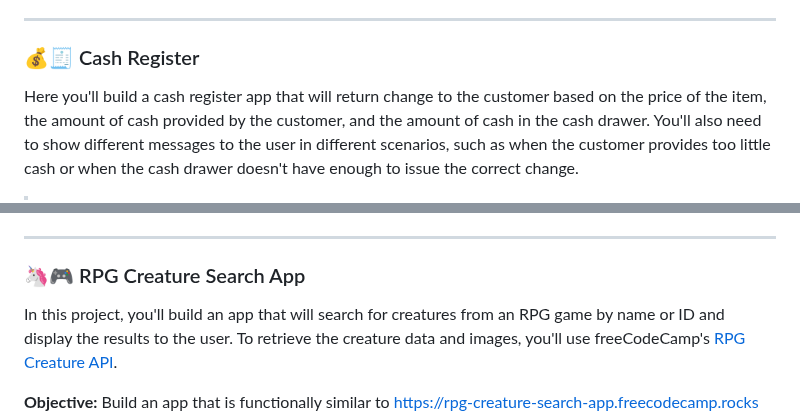
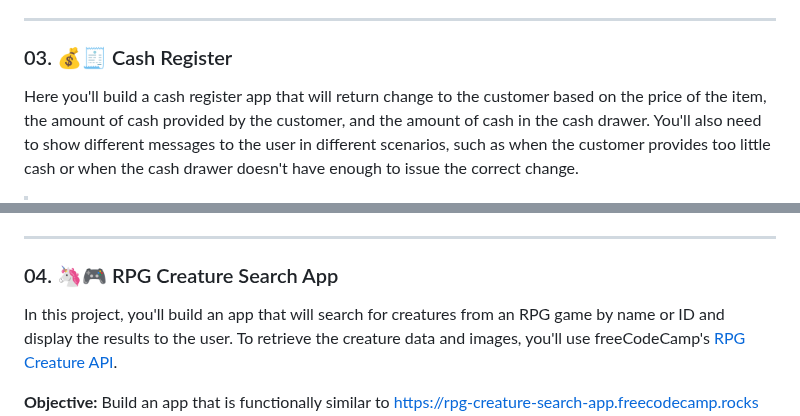
Before and after one commit to oyingidie/fcc-labs, a Markdown page: 0x01-javascript_algorithms_and_data_structures/README.md, 2 parts joined by grey strips. Rendered like a GitHub page.

```diff
--- a/0x01-javascript_algorithms_and_data_structures/README.md
+++ b/0x01-javascript_algorithms_and_data_structures/README.md
@@ -115,7 +115,7 @@ Roman numerals are based on seven symbols and can be written using various combi
 
 ---
 
-### :moneybag::receipt: Cash Register
+### 03. :moneybag::receipt: Cash Register
 
 Here you'll build a cash register app that will return change to the customer based on the price of the item, the amount of cash provided by the customer, and the amount of cash in the cash drawer. You'll also need to show different messages to the user in different scenarios, such as when the customer provides too little cash or when the cash drawer doesn't have enough to issue the correct change.
 
@@ -156,7 +156,7 @@ Here you'll build a cash register app that will return change to the customer ba
 
 ---
 
-### :unicorn::video_game: RPG Creature Search App
+### 04. :unicorn::video_game: RPG Creature Search App
 
 In this project, you'll build an app that will search for creatures from an RPG game by name or ID and display the results to the user. To retrieve the creature data and images, you'll use freeCodeCamp's [RPG Creature API](https://rpg-creature-api.freecodecamp.rocks/).
 
```
Also changed, not shown: other parts of 0x01-javascript_algorithms_and_data_structures/README.md (+4 -4 lines).
